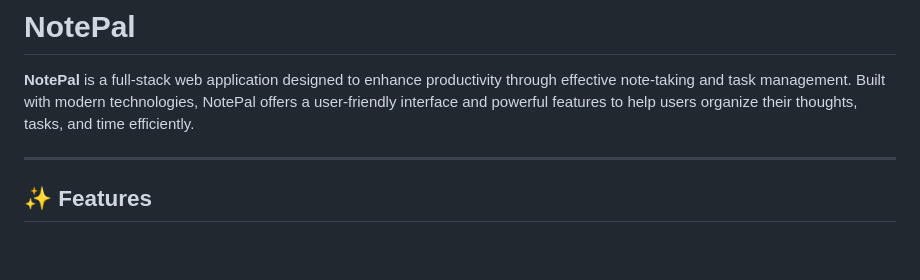
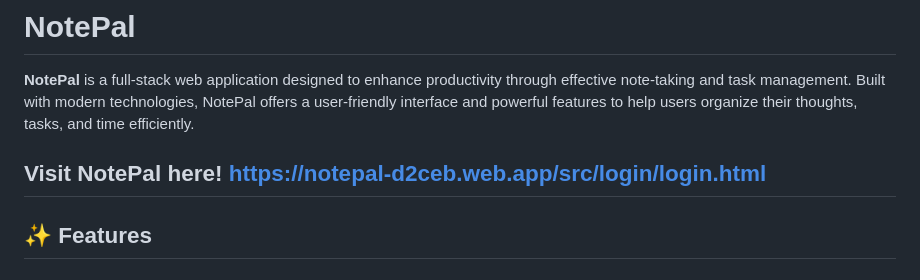
Before and after one commit to jacob-cob-null/NotePal, a Markdown page: README.md, the part around the change. Drawn GitHub-style; blank space fills up the shorter version.

Commit message:
Update README.md
Added link to NotePal

```diff
--- a/README.md
+++ b/README.md
@@ -4,6 +4,7 @@
 
 **NotePal** is a full-stack web application designed to enhance productivity through effective note-taking and task management. Built with modern technologies, NotePal offers a user-friendly interface and powerful features to help users organize their thoughts, tasks, and time efficiently.
 
+Visit NotePal here! https://notepal-d2ceb.web.app/src/login/login.html
 ---
 
 ## ✨ Features
```
